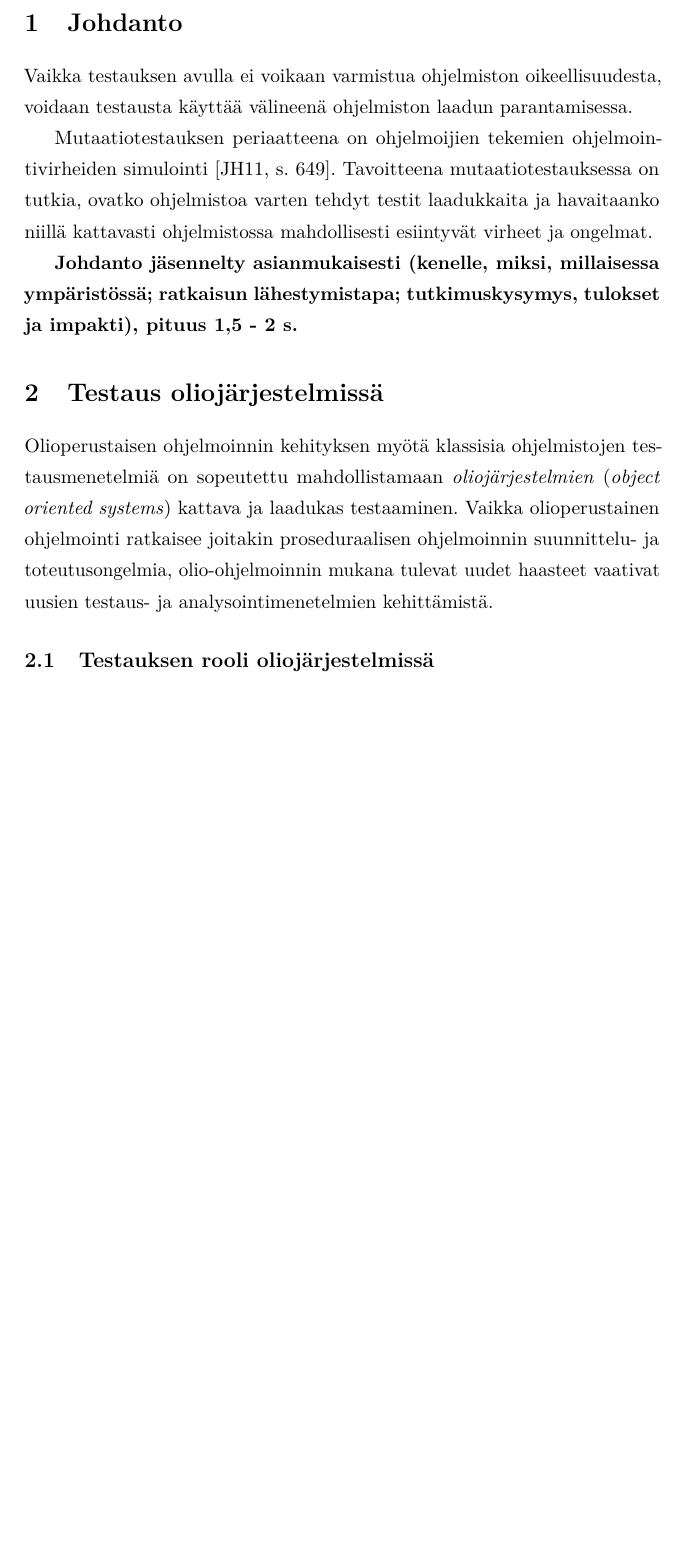
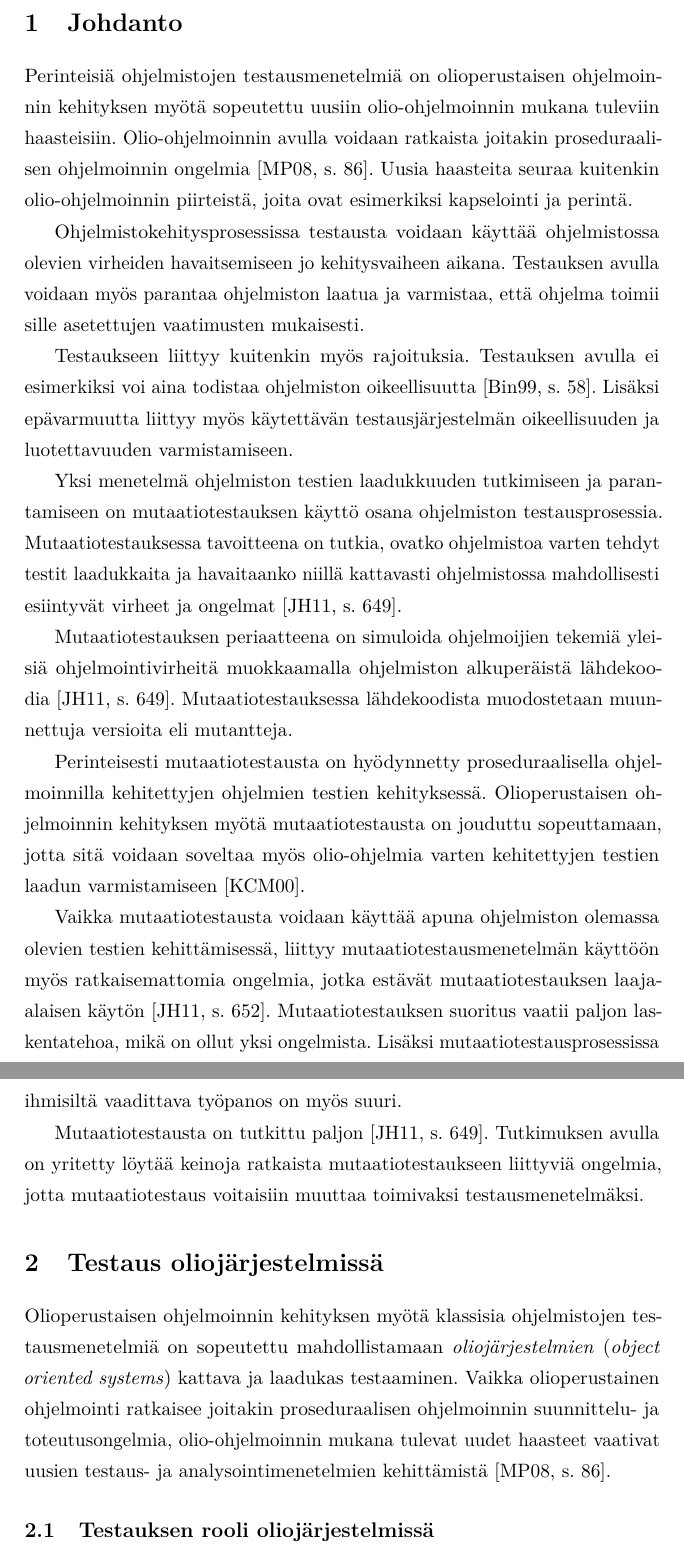
Before and after one commit to Eepa/kanditutkielma, a LaTeX document (aine/aine.tex): part of page 4 of 15 before the commit and two parts of pages 4 and 5 of 15 after it, the two joined at a grey line, cut so that both start at the same text, the shorter picture padded with empty space. Compiled offline with pdfLaTeX.

Commit message:
Introduction ready

```diff
--- a/aine/aine.tex
+++ b/aine/aine.tex
@@ -149,9 +149,21 @@ Perinteisesti mutaatiotestausta on käytetty proseduraalisen ohjelmoinnin avulla
 
 \section{Johdanto}
 
-Vaikka testauksen avulla ei voikaan varmistua ohjelmiston oikeellisuudesta, voidaan testausta käyttää välineenä ohjelmiston laadun parantamisessa.
+Perinteisiä ohjelmistojen testausmenetelmiä on olioperustaisen ohjelmoinnin kehityksen myötä sopeutettu uusiin olio-ohjelmoinnin mukana tuleviin haasteisiin. Olio-ohjelmoinnin avulla voidaan ratkaista joitakin proseduraalisen ohjelmoinnin ongelmia~\cite[s. 86]{Mariani:Pezze:2008}. Uusia haasteita seuraa kuitenkin olio-ohjelmoinnin piirteistä, joita ovat esimerkiksi kapselointi ja perintä.
 
-Mutaatiotestauksen periaatteena on ohjelmoijien tekemien ohjelmointivirheiden simulointi~\cite[s. 649]{Jia:Harman:2011}. Tavoitteena mutaatiotestauksessa on tutkia, ovatko ohjelmistoa varten tehdyt testit laadukkaita ja havaitaanko niillä kattavasti ohjelmistossa mahdollisesti esiintyvät virheet ja ongelmat.
+Ohjelmistokehitysprosessissa testausta voidaan käyttää ohjelmistossa olevien virheiden havaitsemiseen jo kehitysvaiheen aikana. Testauksen avulla voidaan myös parantaa ohjelmiston laatua ja varmistaa, että ohjelma toimii sille asetettujen vaatimusten mukaisesti.
+
+Testaukseen liittyy kuitenkin myös rajoituksia. Testauksen avulla ei esimerkiksi voi aina todistaa ohjelmiston oikeellisuutta~\cite[s. 58]{Binder:1999}. Lisäksi epävarmuutta liittyy myös käytettävän testausjärjestelmän oikeellisuuden ja luotettavuuden varmistamiseen.
+
+Yksi menetelmä ohjelmiston testien laadukkuuden tutkimiseen ja parantamiseen on mutaatiotestauksen käyttö osana ohjelmiston testausprosessia. Mutaatiotestauksessa tavoitteena on tutkia, ovatko ohjelmistoa varten tehdyt testit laadukkaita ja havaitaanko niillä kattavasti ohjelmistossa mahdollisesti esiintyvät virheet ja ongelmat~\cite[s. 649]{Jia:Harman:2011}.
+
+Mutaatiotestauksen periaatteena on simuloida ohjelmoijien tekemiä yleisiä ohjelmointivirheitä muokkaamalla ohjelmiston alkuperäistä lähdekoodia~\cite[s. 649]{Jia:Harman:2011}. Mutaatiotestauksessa lähdekoodista muodostetaan muunnettuja versioita eli mutantteja.
+
+Perinteisesti mutaatiotestausta on hyödynnetty proseduraalisella ohjelmoinnilla kehitettyjen ohjelmien testien kehityksessä. Olioperustaisen ohjelmoinnin kehityksen myötä mutaatiotestausta on jouduttu sopeuttamaan, jotta sitä voidaan soveltaa myös olio-ohjelmia varten kehitettyjen testien laadun varmistamiseen~\cite{Kim:Clark:McDermid:2000}.
+
+Vaikka mutaatiotestausta voidaan käyttää apuna ohjelmiston olemassa olevien testien kehittämisessä, liittyy mutaatiotestausmenetelmän käyttöön myös ratkaisemattomia ongelmia, jotka estävät mutaatiotestauksen laaja-alaisen käytön~\cite[s. 652]{Jia:Harman:2011}. Mutaatiotestauksen suoritus vaatii paljon laskentatehoa, mikä on ollut yksi ongelmista. Lisäksi mutaatiotestausprosessissa ihmisiltä vaadittava työpanos on myös suuri.
+
+Mutaatiotestausta on tutkittu paljon~\cite[s. 649]{Jia:Harman:2011}. Tutkimuksen avulla on yritetty löytää keinoja ratkaista mutaatiotestaukseen liittyviä ongelmia, jotta mutaatiotestaus voitaisiin muuttaa toimivaksi testausmenetelmäksi.
 
 %\textcolor{cyan}{Tutkimuskysymys: On tutkittu, että mutaatiotestauksesta on hyötyä testien laadun parantamisessa ja testikattavuuden tarkastelussa/kasvattamisessa. Miksi mutaatiotestausta ei kuitenkaan käytetä laajasti näiden asioiden tekemiseen?}
 %
@@ -174,15 +186,14 @@ Mutaatiotestauksen periaatteena on ohjelmoijien tekemien ohjelmointivirheiden si
 %Mutaatiotestausprosessi tuottaa lopputuloksena \textit{mutaatiopistemäärän} (\textit{mutation adequacy score}), jonka avulla voidaan arvioida ohjelmiston testien laadukkuutta ja kykyä havaita lähdekoodissa olevia vikoja.
 
 
-\textbf{Johdanto jäsennelty asianmukaisesti (kenelle, miksi, millaisessa ympäristössä; ratkaisun lähestymistapa; tutkimuskysymys, tulokset ja impakti),
-pituus 1,5 - 2 s.}
+%\textbf{Johdanto jäsennelty asianmukaisesti (kenelle, miksi, millaisessa ympäristössä; ratkaisun lähestymistapa; tutkimuskysymys, tulokset ja impakti), pituus 1,5 - 2 s.}
 
 %\textbf{\textit{MIKÄ ON MINUN TUTKIMUSKYSYMYKSENI?}}
 
 
 \section{Testaus oliojärjestelmissä}
 
-Olioperustaisen ohjelmoinnin kehityksen myötä klassisia ohjelmistojen testausmenetelmiä on sopeutettu mahdollistamaan \textit{oliojärjestelmien} (\textit{object oriented systems}) kattava ja laadukas testaaminen. Vaikka olioperustainen ohjelmointi ratkaisee joitakin proseduraalisen ohjelmoinnin suunnittelu- ja toteutusongelmia, olio-ohjelmoinnin mukana tulevat uudet haasteet vaativat uusien testaus- ja analysointimenetelmien kehittämistä.
+Olioperustaisen ohjelmoinnin kehityksen myötä klassisia ohjelmistojen testausmenetelmiä on sopeutettu mahdollistamaan \textit{oliojärjestelmien} (\textit{object oriented systems}) kattava ja laadukas testaaminen. Vaikka olioperustainen ohjelmointi ratkaisee joitakin proseduraalisen ohjelmoinnin suunnittelu- ja toteutusongelmia, olio-ohjelmoinnin mukana tulevat uudet haasteet vaativat uusien testaus- ja analysointimenetelmien kehittämistä~\cite[s. 86]{Mariani:Pezze:2008}.
 
 \subsection{Testauksen rooli oliojärjestelmissä}
 
```
Also changed, not shown: aine/aine.pdf, 4 other files.
